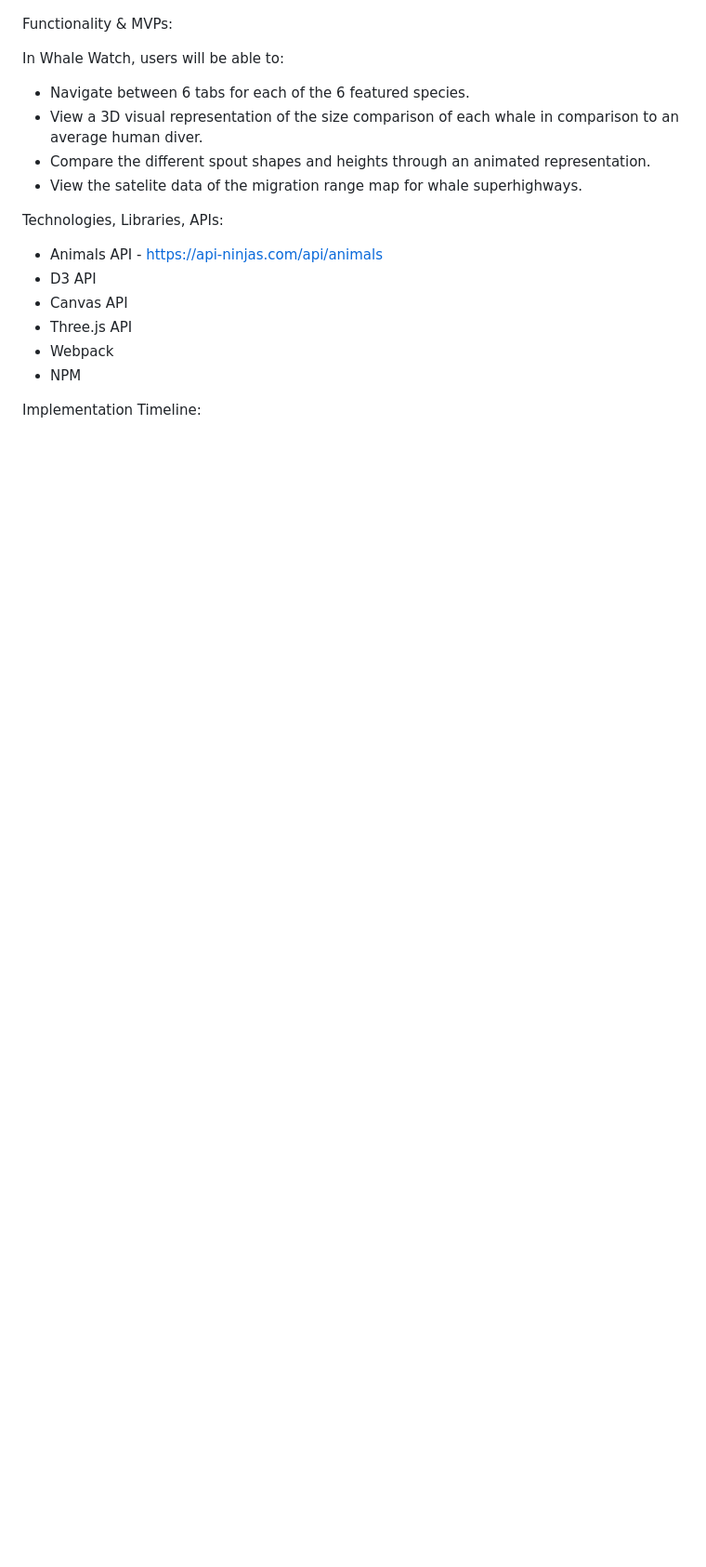
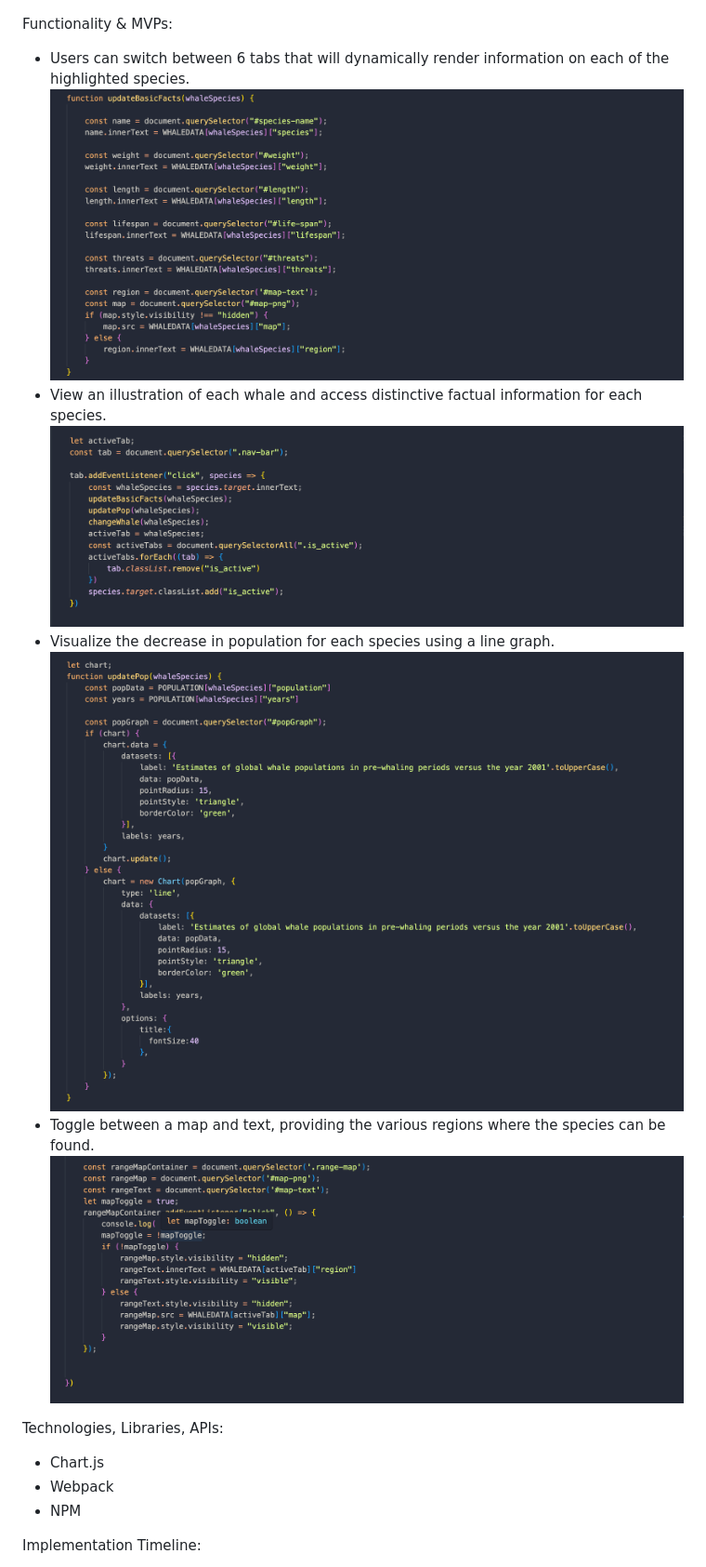
Before and after one commit to ashleyjek/WhaleWatch, a Markdown page: README.md, the part around one of its changes. Shown at 93% size. Rendered like a GitHub page; pictures changed too: assets/images/chart-code.png (added), assets/images/facts-tab-1.png (added), assets/images/facts-tab-2.png (added); blank space fills up the shorter version.

Commit message:
revised readme

```diff
--- a/README.md
+++ b/README.md
@@ -8,20 +9,18 @@ Wireframe:
 
 Functionality & MVPs:
 
-In Whale Watch, users will be able to:
-
-* Navigate between 6 tabs for each of the 6 featured species.
-* View a 3D visual representation of the size comparison of each whale in comparison to an average human diver.
-* Compare the different spout shapes and heights through an animated representation.
-* View the satelite data of the migration range map for whale superhighways.
-
+* Users can switch between 6 tabs that will dynamically render information on each of the highlighted species.
+![Alt text](./assets/images/facts-tab-1.png)
+* View an illustration of each whale and access distinctive factual information for each species.
+![Alt text](./assets/images/facts-tab-2.png)
+* Visualize the decrease in population for each species using a line graph.
+![Alt text](./assets/images/chart-code.png)
+* Toggle between a map and text, providing the various regions where the species can be found.
+![Alt text](./assets/images/range-map-code.png)
 
 Technologies, Libraries, APIs:
 
-* Animals API - https://api-ninjas.com/api/animals
-* D3 API
-* Canvas API
-* Three.js API
+* Chart.js
 * Webpack
 * NPM
 
```
Also changed, not shown: other parts of README.md (+11 -8 lines).
